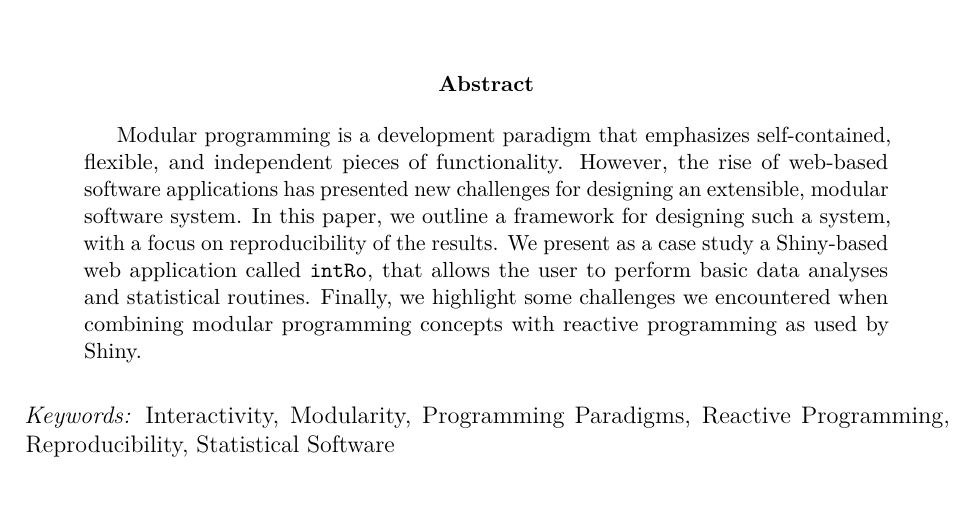
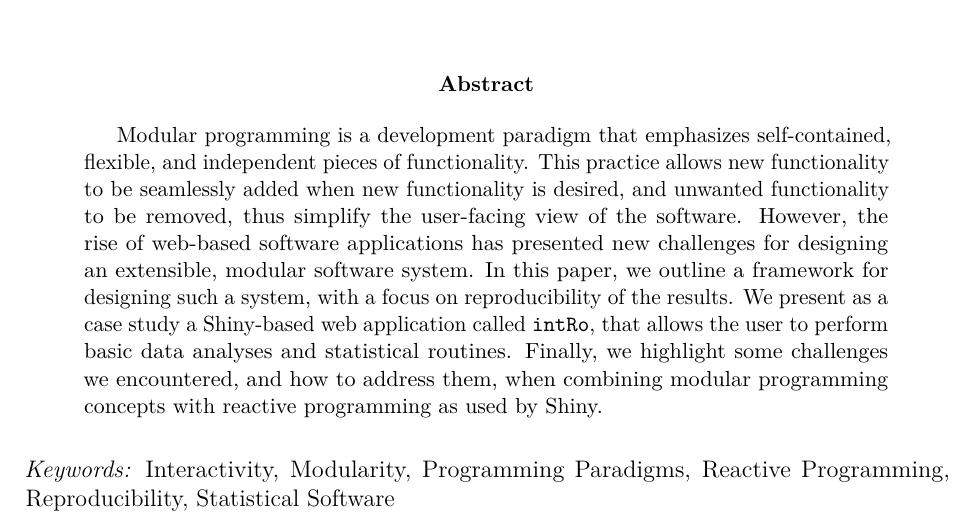
Before and after one commit to gammarama/intRo, an R Markdown document (jcgs-paper-2016/paper.Rmd): part of page 1 of 24, cut so that both start at the same text. Rendered offline with R 4.5, knitr and Pandoc, then LaTeX, with nearby package versions.

Commit message:
Rewrite abstract a bit

```diff
--- a/jcgs-paper-2016/paper.Rmd
+++ b/jcgs-paper-2016/paper.Rmd
@@ -16,7 +16,7 @@ output:
     template: jcgs_article.tex
 fontsize: 12pt
 abstract: |
-   Modular programming is a development paradigm that emphasizes self-contained, flexible, and independent pieces of functionality. However, the rise of web-based software applications has presented new challenges for designing an extensible, modular software system. In this paper, we outline a framework for designing such a system, with a focus on reproducibility of the results. We present as a case study a Shiny-based web application called `intRo`, that allows the user to perform basic data analyses and statistical routines. Finally, we highlight some challenges we encountered when combining modular programming concepts with reactive programming as used by Shiny.
+   Modular programming is a development paradigm that emphasizes self-contained, flexible, and independent pieces of functionality. This practice allows new functionality to be seamlessly added when new functionality is desired, and unwanted functionality to be removed, thus simplify the user-facing view of the software. However, the rise of web-based software applications has presented new challenges for designing an extensible, modular software system. In this paper, we outline a framework for designing such a system, with a focus on reproducibility of the results. We present as a case study a Shiny-based web application called `intRo`, that allows the user to perform basic data analyses and statistical routines. Finally, we highlight some challenges we encountered, and how to address them, when combining modular programming concepts with reactive programming as used by Shiny.
 keywords: Interactivity, Modularity, Programming Paradigms, Reactive Programming, Reproducibility, Statistical Software
 bibliography: refs.bib
 blind: false
```
